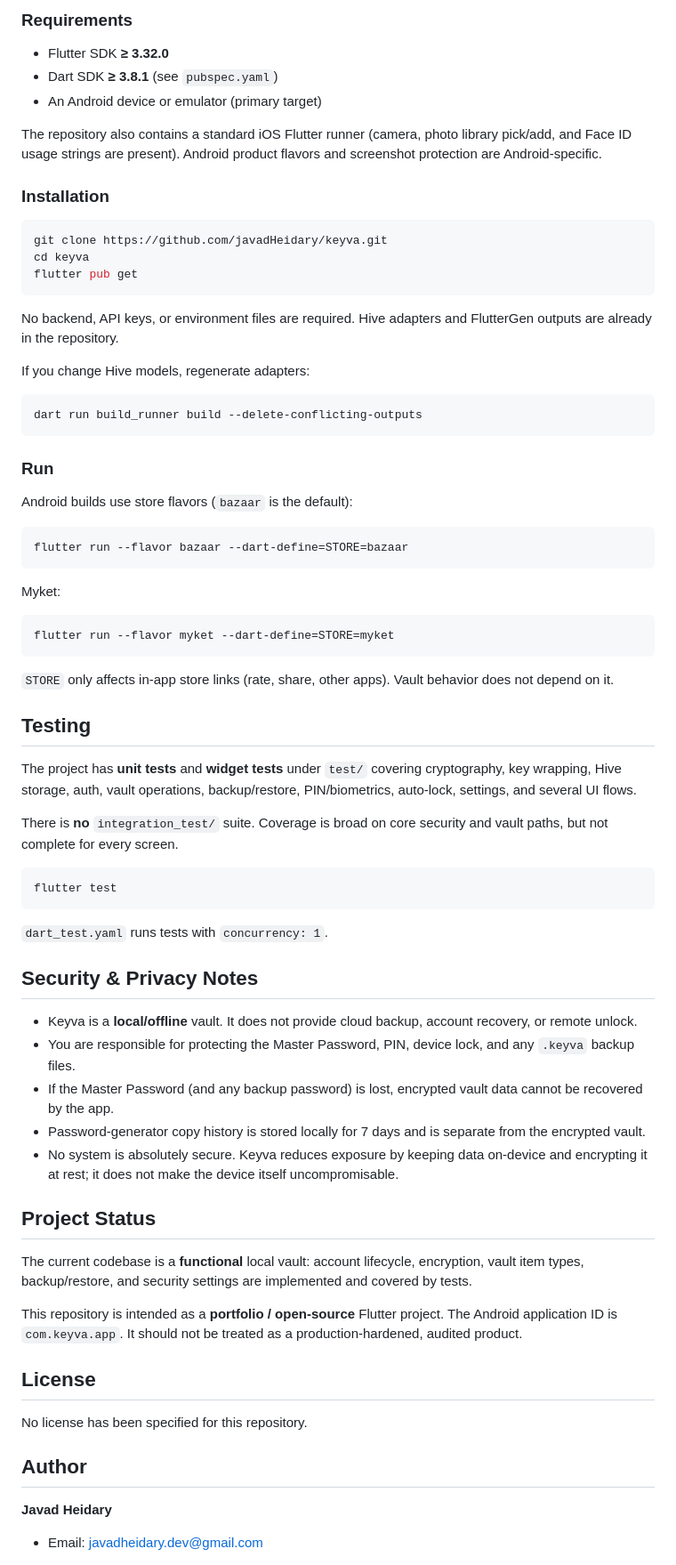
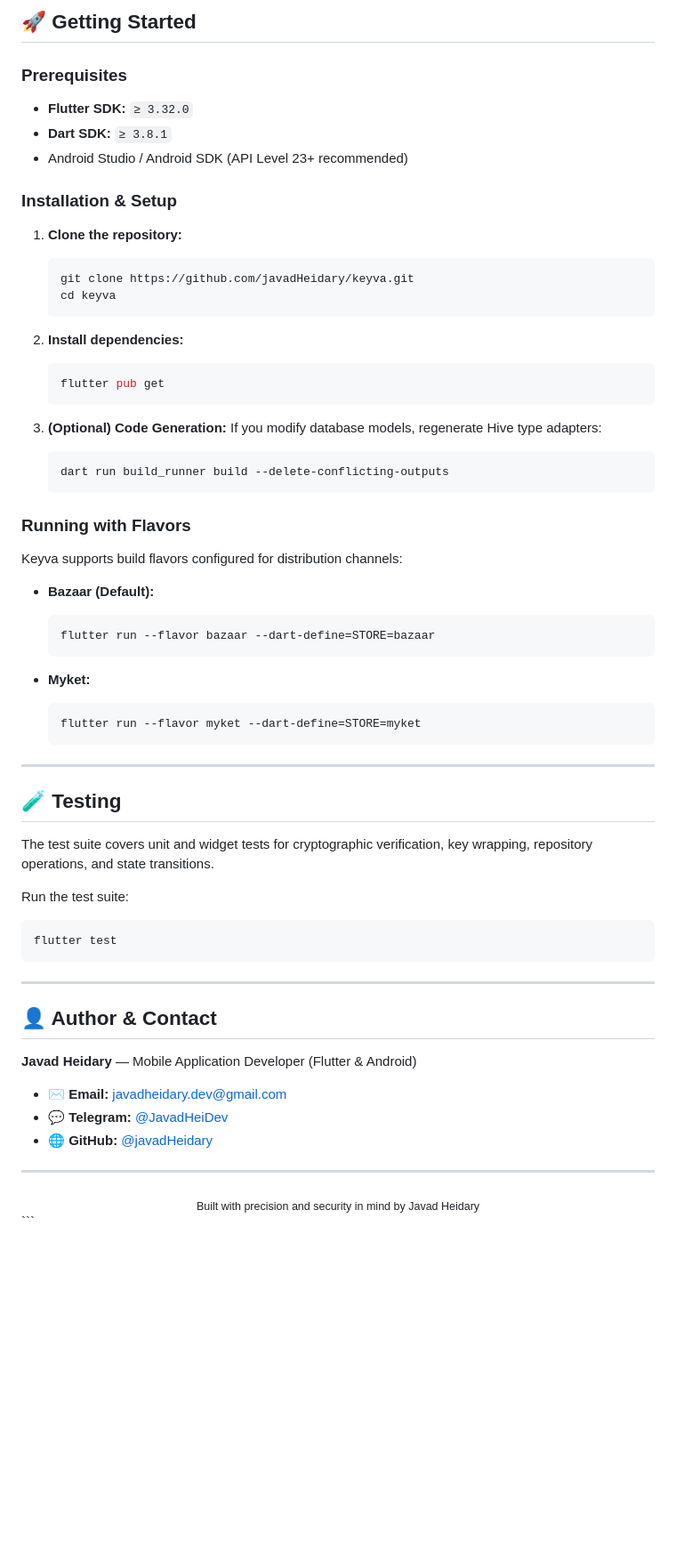
Before and after one commit to javadHeidary/keyva, a Markdown page: README.md, the part around one of its changes. Shown at 89% size. Rendered like a GitHub page; blank space fills up the shorter version.

````diff
--- a/README.md
+++ b/README.md
@@ -135,75 +144,68 @@ lib/
 
-### Requirements
+## 🚀 Getting Started
 
-- Flutter SDK **≥ 3.32.0**
-- Dart SDK **≥ 3.8.1** (see `pubspec.yaml`)
-- An Android device or emulator (primary target)
+### Prerequisites
+- **Flutter SDK:** `≥ 3.32.0`
+- **Dart SDK:** `≥ 3.8.1`
+- Android Studio / Android SDK (API Level 23+ recommended)
 
-The repository also contains a standard iOS Flutter runner (camera, photo library pick/add, and Face ID usage strings are present). Android product flavors and screenshot protection are Android-specific.
+### Installation & Setup
 
-### Installation
+1. **Clone the repository:**
+   ```bash
+   git clone https://github.com/javadHeidary/keyva.git
+   cd keyva
+   ```
 
-```bash
-git clone https://github.com/javadHeidary/keyva.git
-cd keyva
-flutter pub get
-```
+2. **Install dependencies:**
+   ```bash
+   flutter pub get
+   ```
 
-No backend, API keys, or environment files are required. Hive adapters and FlutterGen outputs are already in the repository.
+3. **(Optional) Code Generation:**
+   If you modify database models, regenerate Hive type adapters:
+   ```bash
+   dart run build_runner build --delete-conflicting-outputs
+   ```
 
-If you change Hive models, regenerate adapters:
+### Running with Flavors
 
-```bash
-dart run build_runner build --delete-conflicting-outputs
-```
+Keyva supports build flavors configured for distribution channels:
 
-### Run
+- **Bazaar (Default):**
+  ```bash
+  flutter run --flavor bazaar --dart-define=STORE=bazaar
+  ```
 
-Android builds use store flavors (`bazaar` is the default):
+- **Myket:**
+  ```bash
+  flutter run --flavor myket --dart-define=STORE=myket
+  ```
 
-```bash
-flutter run --flavor bazaar --dart-define=STORE=bazaar
-```
+---
 
-Myket:
+## 🧪 Testing
 
-```bash
-flutter run --flavor myket --dart-define=STORE=myket
-```
+The test suite covers unit and widget tests for cryptographic verification, key wrapping, repository operations, and state transitions.
 
-`STORE` only affects in-app store links (rate, share, other apps). Vault behavior does not depend on it.
-
-## Testing
-
-The project has **unit tests** and **widget tests** under `test/` covering cryptography, key wrapping, Hive storage, auth, vault operations, backup/restore, PIN/biometrics, auto-lock, settings, and several UI flows.
-
-There is **no** `integration_test/` suite. Coverage is broad on core security and vault paths, but not complete for every screen.
-
+Run the test suite:
 ```bash
 flutter test
 ```
 
-`dart_test.yaml` runs tests with `concurrency: 1`.
+---
 
-## Security & Privacy Notes
+## 👤 Author & Contact
 
-- Keyva is a **local/offline** vault. It does not provide cloud backup, account recovery, or remote unlock.
-- You are responsible for protecting the Master Password, PIN, device lock, and any `.keyva` backup files.
-- If the Master Password (and any backup password) is lost, encrypted vault data cannot be recovered by the app.
-- Password-generator copy history is stored locally for 7 days and is separate from the encrypted vault.
-- No system is absolutely secure. Keyva reduces exposure by keeping data on-device and encrypting it at rest; it does not make the device itself uncompromisable.
+**Javad Heidary** — Mobile Application Developer (Flutter & Android)
 
-## Project Status
+- ✉️ **Email:** [javadheidary.dev@gmail.com](mailto:javadheidary.dev@gmail.com)
+- 💬 **Telegram:** [@JavadHeiDev](https://t.me/JavadHeiDev)
+- 🌐 **GitHub:** [@javadHeidary](https://github.com/javadHeidary)
 
-The current codebase is a **functional** local vault: account lifecycle, encryption, vault item types, backup/restore, and security settings are implemented and covered by tests.
+---
 
-This repository is intended as a **portfolio / open-source** Flutter project. The Android application ID is `com.keyva.app`. It should not be treated as a production-hardened, audited product.
-
-## License
-
-No license has been specified for this repository.
-
-## Author
-
-**Javad Heidary**
-- Email: [javadheidary.dev@gmail.com](mailto:javadheidary.dev@gmail.com)
+<div align="center">
+  <sub>Built with precision and security in mind by Javad Heidary</sub>
+</div>
+```
````
Also changed, not shown: other parts of README.md (+110 -101 lines).
